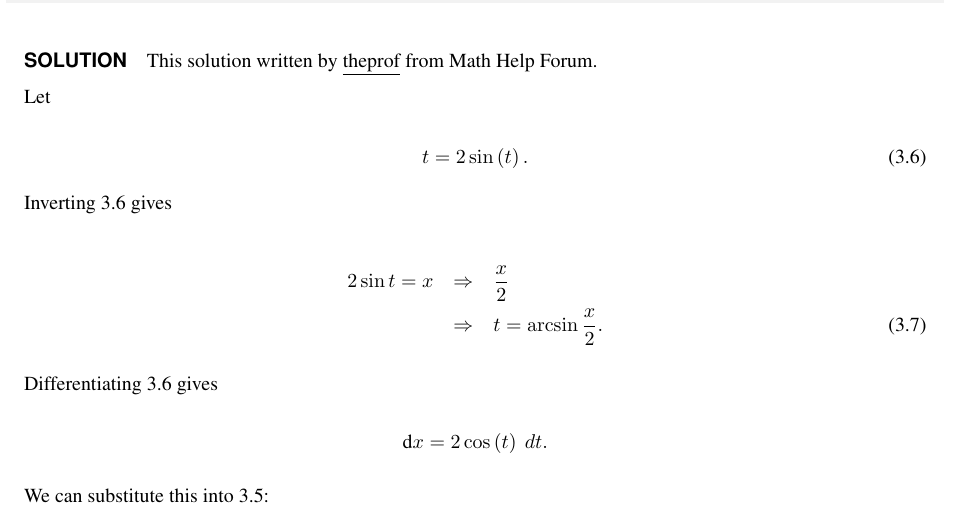
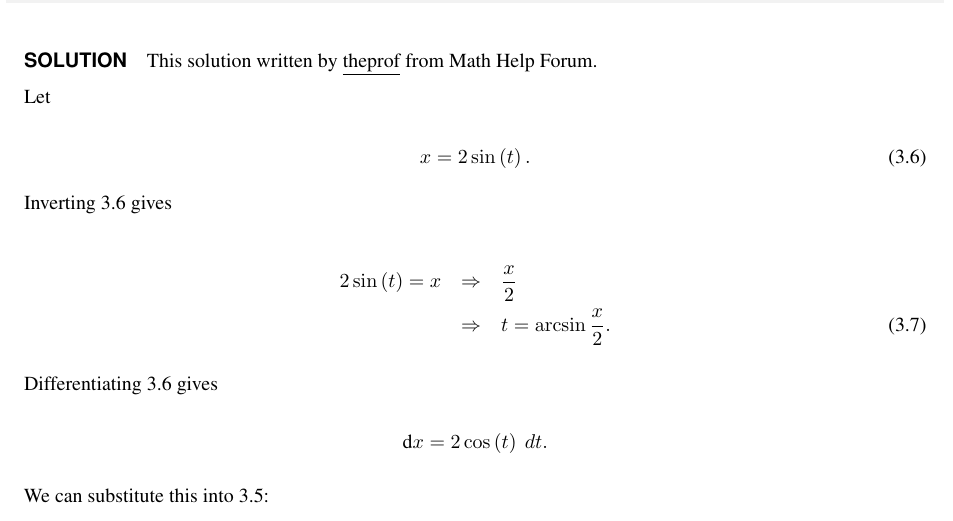
Before and after one commit to lovek323/mhfbook, a LaTeX thesis (2005/2005.tex, which reads 2005/analysis/differential-and-integral-equations/integral-equations/37.tex): part of page 16 of 26, cut so that both start at the same text. Compiled offline with pdfLaTeX.

Commit message:
Bugfix #1
Signed-off-by: J D O'Conal <lovek323@gmail.com>

```diff
--- a/2005/analysis/differential-and-integral-equations/integral-equations/37.tex
+++ b/2005/analysis/differential-and-integral-equations/integral-equations/37.tex
@@ -9,13 +9,13 @@
 Let
 
 \begin{equation}
-	t=2\sin\left(t\right)\label{37a}.
+	x=2\sin\left(t\right)\label{37a}.
 \end{equation}
 
 Inverting \ref{37a} gives
 
 \begin{eqnarray}
-	2\sin t=x&\Rightarrow&\frac{x}{2}\nonumber\\
+	2\sin\left(t\right)=x&\Rightarrow&\frac{x}{2}\nonumber\\
 	&\Rightarrow&t=\arcsin\frac{x}{2}.\label{37d}
 \end{eqnarray}
 
```
